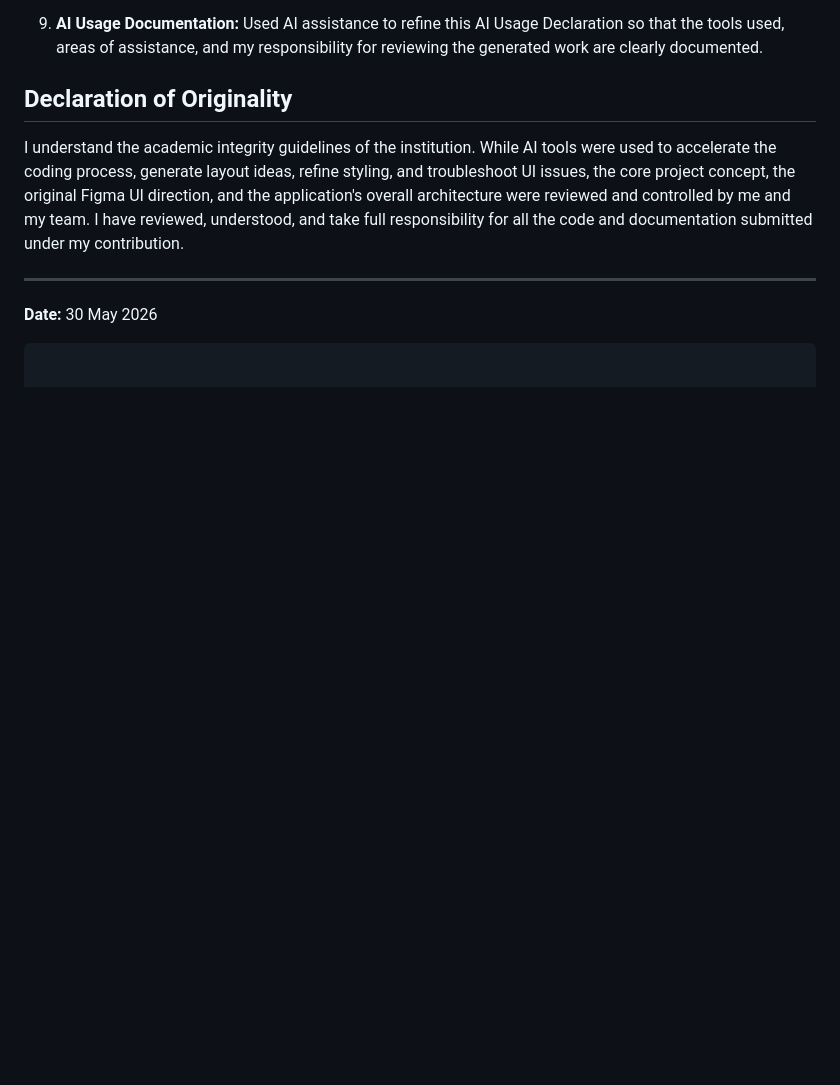
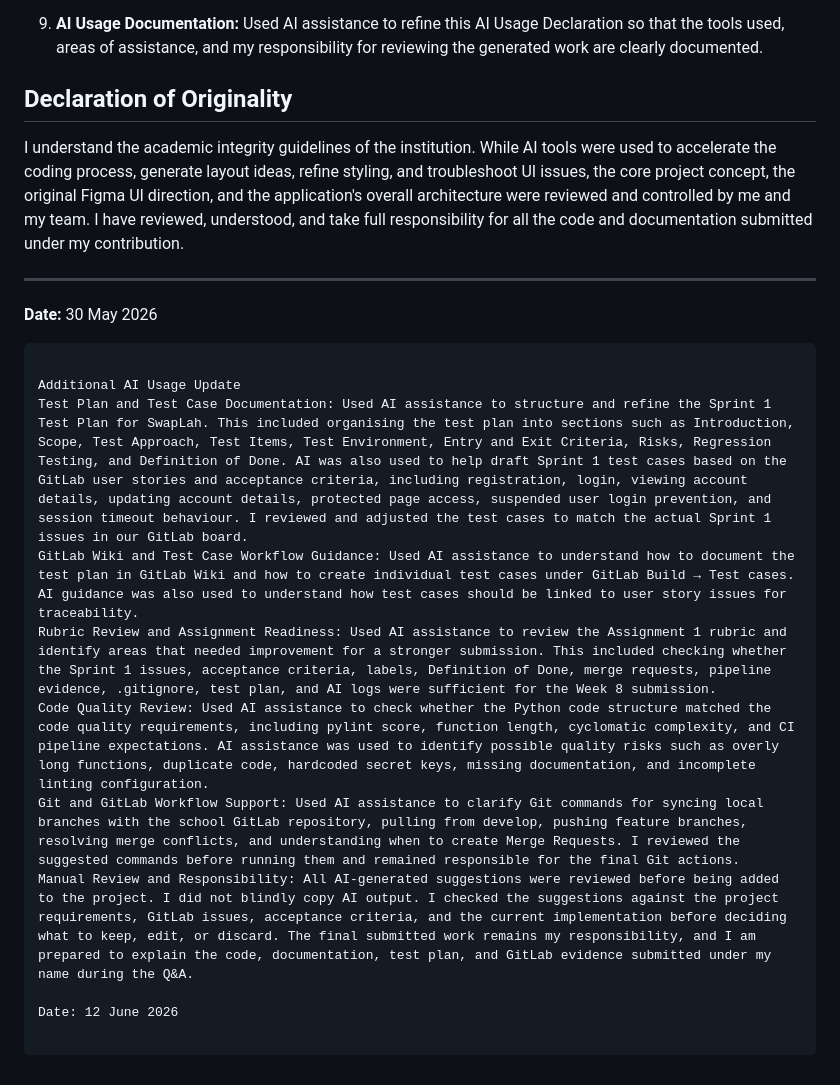
Before and after one commit to feliciatanxl/SwapLah, a Markdown page: AI/254381C_AI_LOG.md, the part around the change. Rendered like a GitHub page; blank space fills up the shorter version.

Commit message:
updated ai logs

````diff
--- a/AI/254381C_AI_LOG.md
+++ b/AI/254381C_AI_LOG.md
@@ -36,3 +36,13 @@ I understand the academic integrity guidelines of the institution. While AI tool
 ---
 **Date:** 30 May 2026
 ```
+
+Additional AI Usage Update
+Test Plan and Test Case Documentation: Used AI assistance to structure and refine the Sprint 1 Test Plan for SwapLah. This included organising the test plan into sections such as Introduction, Scope, Test Approach, Test Items, Test Environment, Entry and Exit Criteria, Risks, Regression Testing, and Definition of Done. AI was also used to help draft Sprint 1 test cases based on the GitLab user stories and acceptance criteria, including registration, login, viewing account details, updating account details, protected page access, suspended user login prevention, and session timeout behaviour. I reviewed and adjusted the test cases to match the actual Sprint 1 issues in our GitLab board.
+GitLab Wiki and Test Case Workflow Guidance: Used AI assistance to understand how to document the test plan in GitLab Wiki and how to create individual test cases under GitLab Build → Test cases. AI guidance was also used to understand how test cases should be linked to user story issues for traceability.
+Rubric Review and Assignment Readiness: Used AI assistance to review the Assignment 1 rubric and identify areas that needed improvement for a stronger submission. This included checking whether the Sprint 1 issues, acceptance criteria, labels, Definition of Done, merge requests, pipeline evidence, .gitignore, test plan, and AI logs were sufficient for the Week 8 submission.
+Code Quality Review: Used AI assistance to check whether the Python code structure matched the code quality requirements, including pylint score, function length, cyclomatic complexity, and CI pipeline expectations. AI assistance was used to identify possible quality risks such as overly long functions, duplicate code, hardcoded secret keys, missing documentation, and incomplete linting configuration.
+Git and GitLab Workflow Support: Used AI assistance to clarify Git commands for syncing local branches with the school GitLab repository, pulling from develop, pushing feature branches, resolving merge conflicts, and understanding when to create Merge Requests. I reviewed the suggested commands before running them and remained responsible for the final Git actions.
+Manual Review and Responsibility: All AI-generated suggestions were reviewed before being added to the project. I did not blindly copy AI output. I checked the suggestions against the project requirements, GitLab issues, acceptance criteria, and the current implementation before deciding what to keep, edit, or discard. The final submitted work remains my responsibility, and I am prepared to explain the code, documentation, test plan, and GitLab evidence submitted under my name during the Q&A.
+
+Date: 12 June 2026
````
